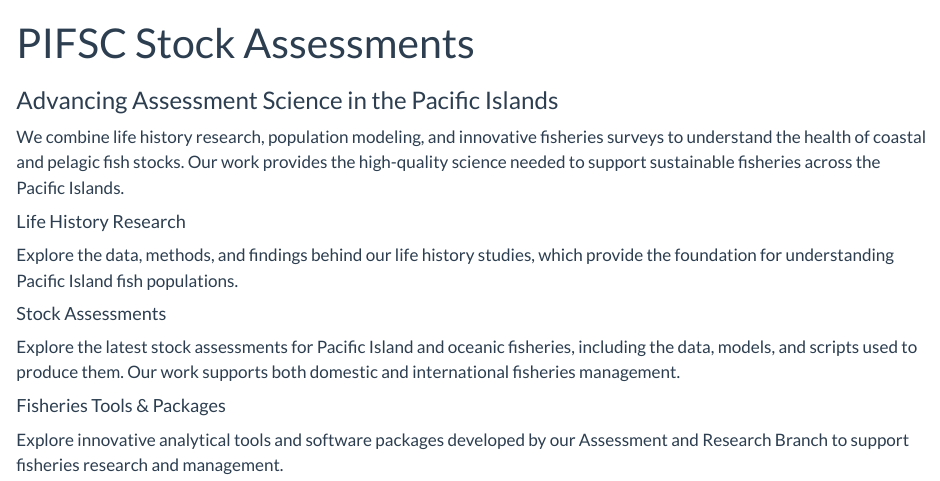
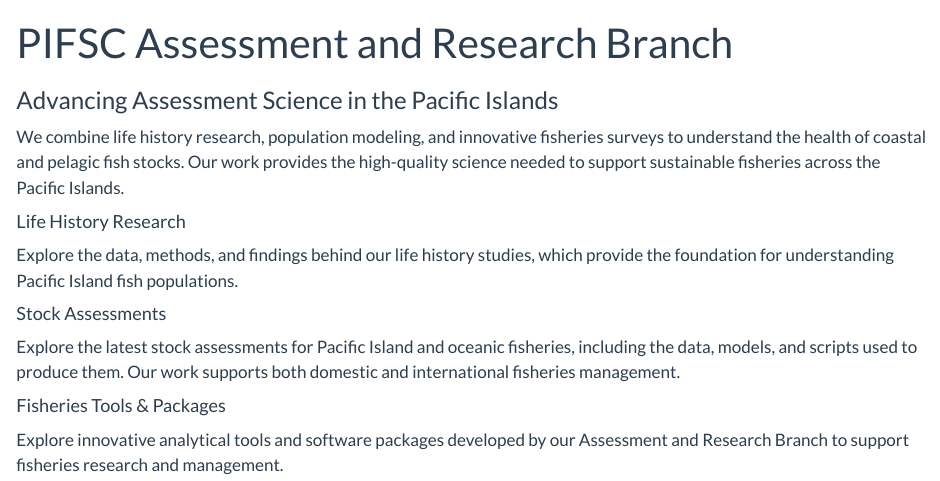
Before and after one commit to PIFSCstockassessments/PIFSCstockassessments.github.io, a Quarto document (index.qmd): the page in a window 1100 px wide, from its top. Rendered offline with R 4.5, knitr and Pandoc in place of Quarto, with nearby package versions; some code elsewhere in the file could not run offline.

Commit message:
Fixup Title: PIFSC Assessment and Research Branch

```diff
--- a/_quarto.yml
+++ b/_quarto.yml
@@ -2,10 +2,10 @@
   type: website
 
 website:
-  title: "PIFSC Stock Assessments"
+  title: "PIFSC <br />Assessment and Research Branch"
 
   sidebar:
-    title: "PIFSC Stock Assessments"
+    title: ""
     style: "docked"
     background: "light"
     align: left
--- a/index.qmd
+++ b/index.qmd
@@ -1,5 +1,5 @@
 ---
-title: "PIFSC Stock Assessments"
+title: "PIFSC Assessment and Research Branch"
 subtitle: "Advancing Assessment Science in the Pacific Islands"
 format:
   html:
```
